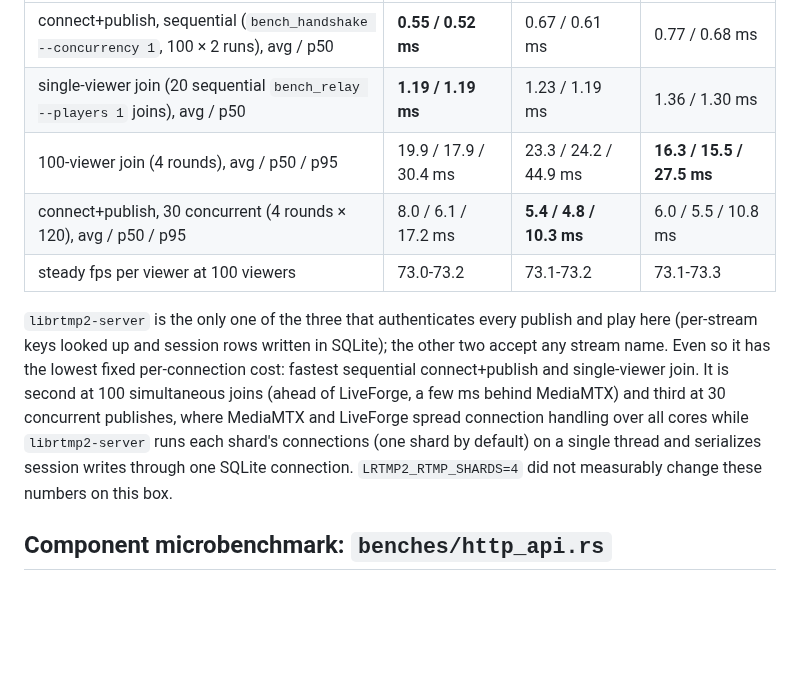
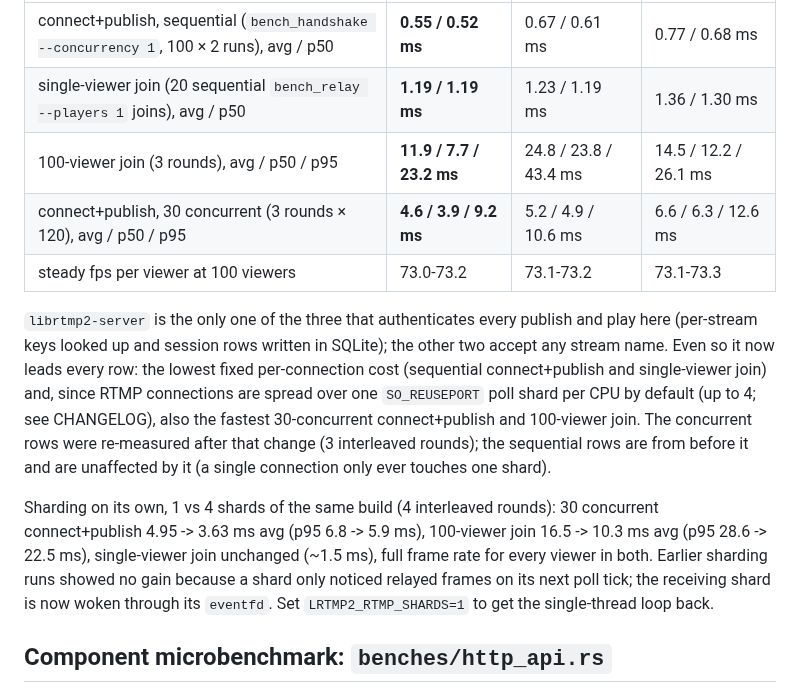
Before and after one commit to OpenRTMP/librtmp2-server, a Markdown page: BENCHMARKS.md, the part around the change. Drawn GitHub-style; blank space fills up the shorter version.

Commit message:
Update benchmarks for default sharding: lead all rows vs LiveForge/MediaMTX
Co-Authored-By: Claude Opus 5.5 <noreply@anthropic.com>
Claude-Session: https://claude.ai/code/session_01Cwncpadmgbx82wFCdRC1Jh

```diff
--- a/BENCHMARKS.md
+++ b/BENCHMARKS.md
@@ -214,20 +214,28 @@ out the VM's run-to-run noise that a single sweep can't:
 |---|---|---|---|
 | connect+publish, sequential (`bench_handshake --concurrency 1`, 100 × 2 runs), avg / p50 | **0.55 / 0.52 ms** | 0.67 / 0.61 ms | 0.77 / 0.68 ms |
 | single-viewer join (20 sequential `bench_relay --players 1` joins), avg / p50 | **1.19 / 1.19 ms** | 1.23 / 1.19 ms | 1.36 / 1.30 ms |
-| 100-viewer join (4 rounds), avg / p50 / p95 | 19.9 / 17.9 / 30.4 ms | 23.3 / 24.2 / 44.9 ms | **16.3 / 15.5 / 27.5 ms** |
-| connect+publish, 30 concurrent (4 rounds × 120), avg / p50 / p95 | 8.0 / 6.1 / 17.2 ms | **5.4 / 4.8 / 10.3 ms** | 6.0 / 5.5 / 10.8 ms |
+| 100-viewer join (3 rounds), avg / p50 / p95 | **11.9 / 7.7 / 23.2 ms** | 24.8 / 23.8 / 43.4 ms | 14.5 / 12.2 / 26.1 ms |
+| connect+publish, 30 concurrent (3 rounds × 120), avg / p50 / p95 | **4.6 / 3.9 / 9.2 ms** | 5.2 / 4.9 / 10.6 ms | 6.6 / 6.3 / 12.6 ms |
 | steady fps per viewer at 100 viewers | 73.0-73.2 | 73.1-73.2 | 73.1-73.3 |
 
 `librtmp2-server` is the only one of the three that authenticates every
 publish and play here (per-stream keys looked up and session rows written in
-SQLite); the other two accept any stream name. Even so it has the lowest
-fixed per-connection cost: fastest sequential connect+publish and
-single-viewer join. It is second at 100 simultaneous joins (ahead of
-LiveForge, a few ms behind MediaMTX) and third at 30 concurrent publishes,
-where MediaMTX and LiveForge spread connection handling over all cores while
-`librtmp2-server` runs each shard's connections (one shard by default) on a
-single thread and serializes session writes through one SQLite connection.
-`LRTMP2_RTMP_SHARDS=4` did not measurably change these numbers on this box.
+SQLite); the other two accept any stream name. Even so it now leads every
+row: the lowest fixed per-connection cost (sequential connect+publish and
+single-viewer join) and, since RTMP connections are spread over one
+`SO_REUSEPORT` poll shard per CPU by default (up to 4; see CHANGELOG), also
+the fastest 30-concurrent connect+publish and 100-viewer join. The
+concurrent rows were re-measured after that change (3 interleaved rounds);
+the sequential rows are from before it and are unaffected by it (a single
+connection only ever touches one shard).
+
+Sharding on its own, 1 vs 4 shards of the same build (4 interleaved rounds):
+30 concurrent connect+publish 4.95 -> 3.63 ms avg (p95 6.8 -> 5.9 ms),
+100-viewer join 16.5 -> 10.3 ms avg (p95 28.6 -> 22.5 ms), single-viewer
+join unchanged (~1.5 ms), full frame rate for every viewer in both. Earlier
+sharding runs showed no gain because a shard only noticed relayed frames on
+its next poll tick; the receiving shard is now woken through its `eventfd`.
+Set `LRTMP2_RTMP_SHARDS=1` to get the single-thread loop back.
 
 ## Component microbenchmark: `benches/http_api.rs`
 
```
